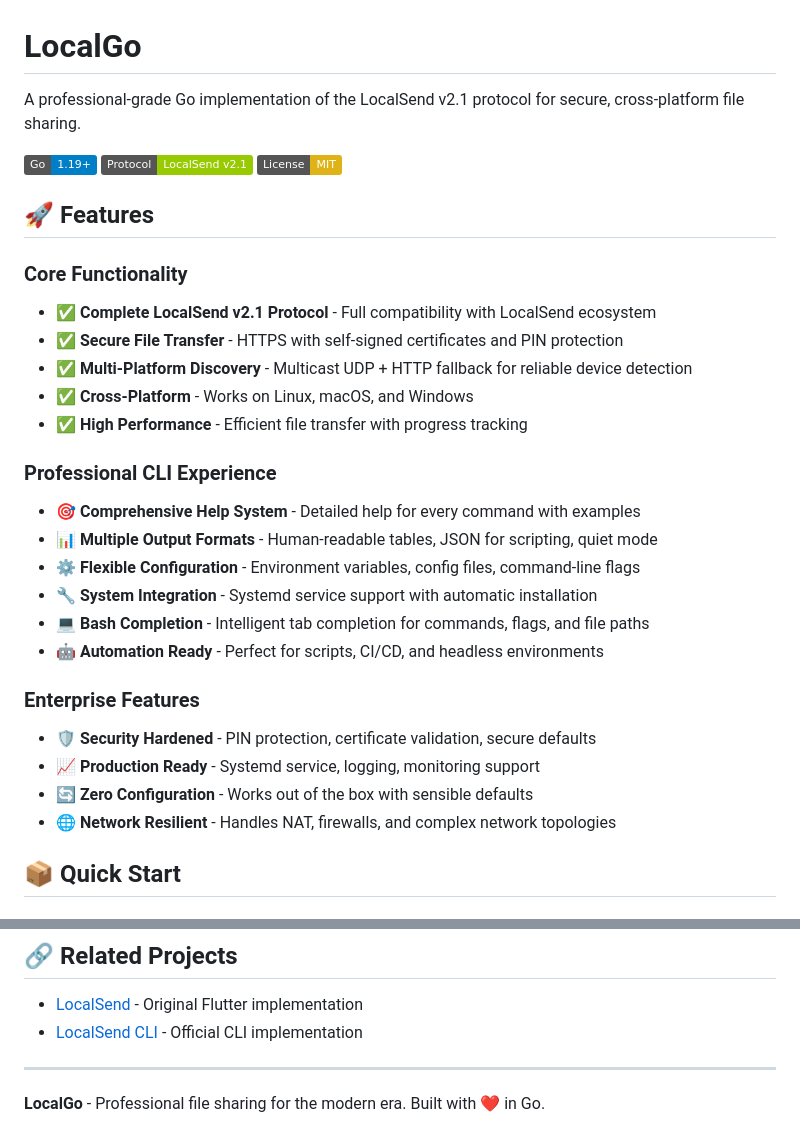
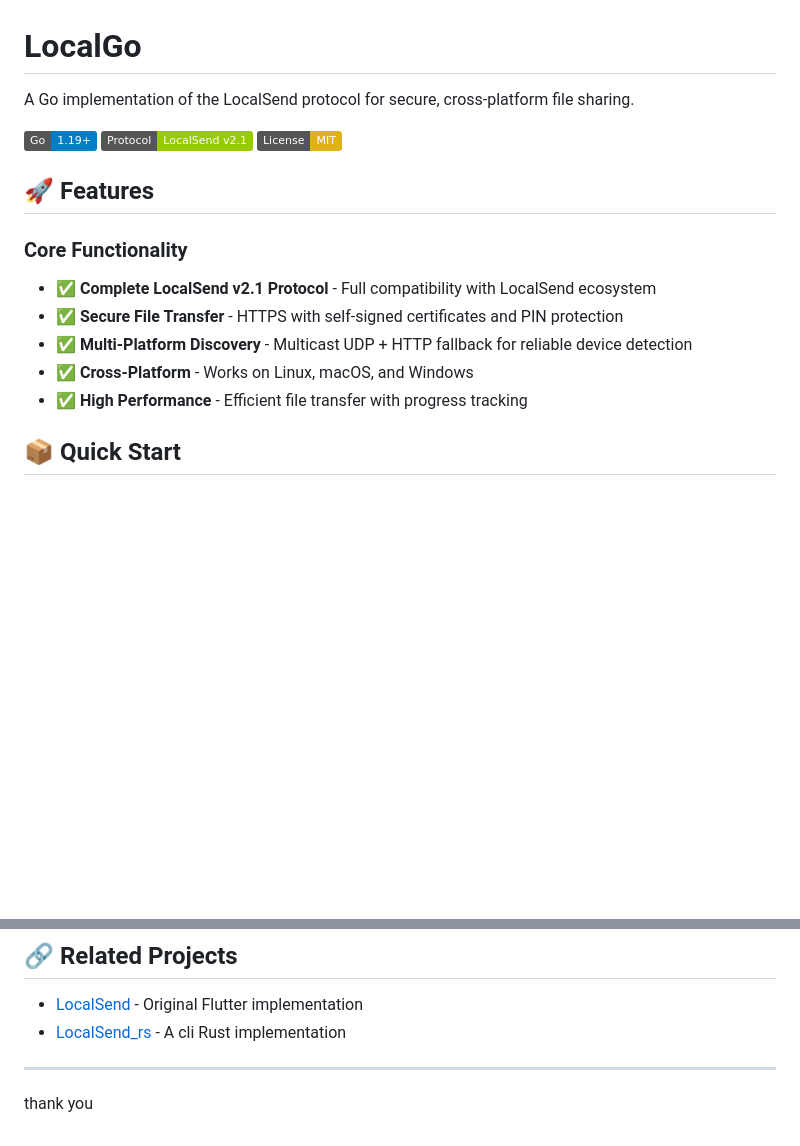
Before and after one commit to bethropolis/localgo, a Markdown page: README.md, 2 parts joined by grey strips. GitHub-like rendering; badges without logos; blank space fills up the shorter version.

Commit message:
Update README to simplify description and remove marketing text

```diff
--- a/README.md
+++ b/README.md
@@ -1,6 +1,6 @@
 # LocalGo
 
-A professional-grade Go implementation of the LocalSend v2.1 protocol for secure, cross-platform file sharing.
+A Go implementation of the LocalSend protocol for secure, cross-platform file sharing.
 
 [![Go Version](https://img.shields.io/badge/Go-1.19+-blue.svg)](https://golang.org)
 [![Protocol](https://img.shields.io/badge/Protocol-LocalSend%20v2.1-green.svg)](https://github.com/localsend/protocol)
@@ -14,20 +14,6 @@ A professional-grade Go implementation of the LocalSend v2.1 protocol for secure
 - ✅ **Multi-Platform Discovery** - Multicast UDP + HTTP fallback for reliable device detection
 - ✅ **Cross-Platform** - Works on Linux, macOS, and Windows
 - ✅ **High Performance** - Efficient file transfer with progress tracking
-
-### Professional CLI Experience
-- 🎯 **Comprehensive Help System** - Detailed help for every command with examples
-- 📊 **Multiple Output Formats** - Human-readable tables, JSON for scripting, quiet mode
-- ⚙️ **Flexible Configuration** - Environment variables, config files, command-line flags
-- 🔧 **System Integration** - Systemd service support with automatic installation
-- 💻 **Bash Completion** - Intelligent tab completion for commands, flags, and file paths
-- 🤖 **Automation Ready** - Perfect for scripts, CI/CD, and headless environments
-
-### Enterprise Features
-- 🛡️ **Security Hardened** - PIN protection, certificate validation, secure defaults
-- 📈 **Production Ready** - Systemd service, logging, monitoring support
-- 🔄 **Zero Configuration** - Works out of the box with sensible defaults
-- 🌐 **Network Resilient** - Handles NAT, firewalls, and complex network topologies
 
 ## 📦 Quick Start
 
@@ -453,8 +439,7 @@ MIT License - see [LICENSE](LICENSE) file for details.
 ## 🔗 Related Projects
 
 - [LocalSend](https://github.com/localsend/localsend) - Original Flutter implementation
-- [LocalSend CLI](https://github.com/localsend/localsend_cli) - Official CLI implementation
+- [LocalSend_rs](https://github.com/notjedi/localsend-rs) - A cli Rust implementation
 
 ---
-
-**LocalGo** - Professional file sharing for the modern era. Built with ❤️ in Go.
+thank you
```
